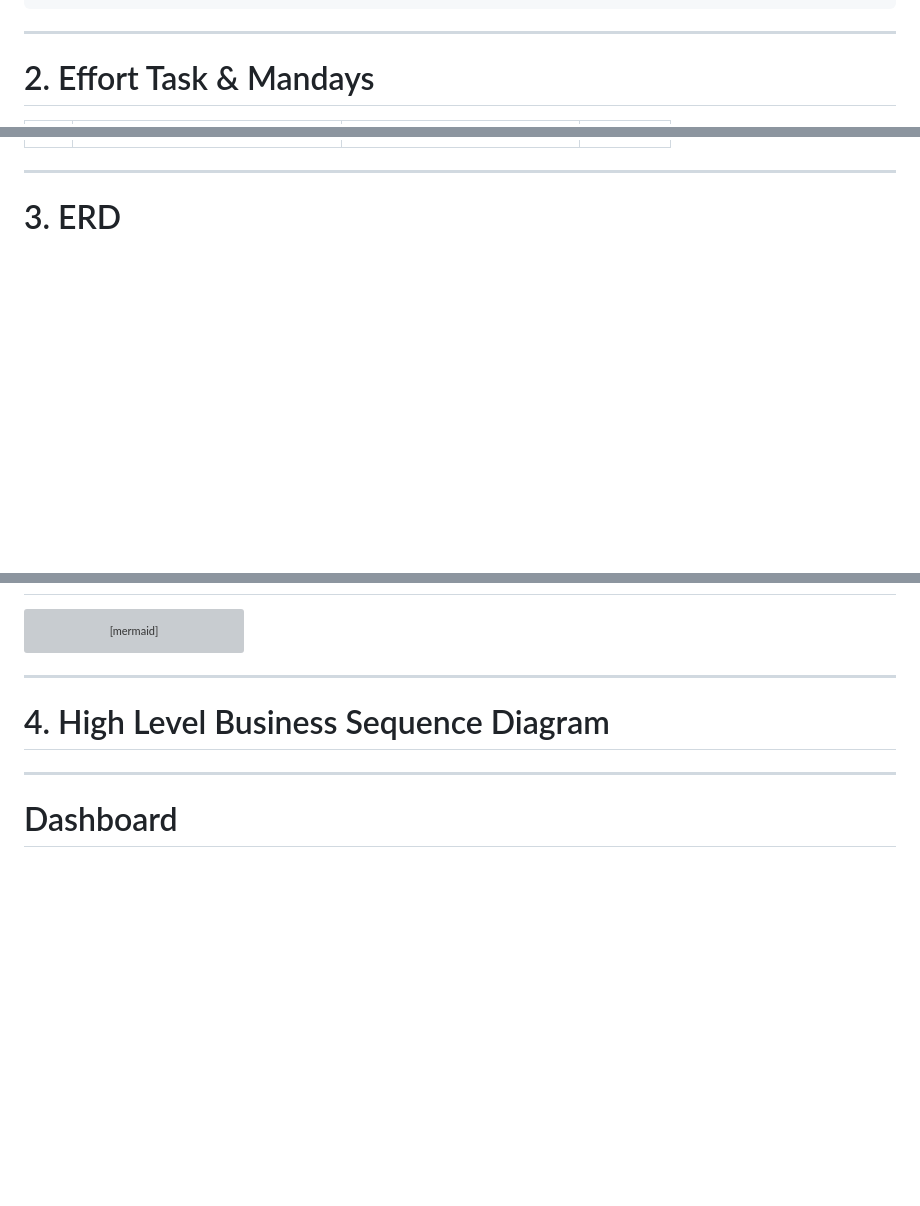
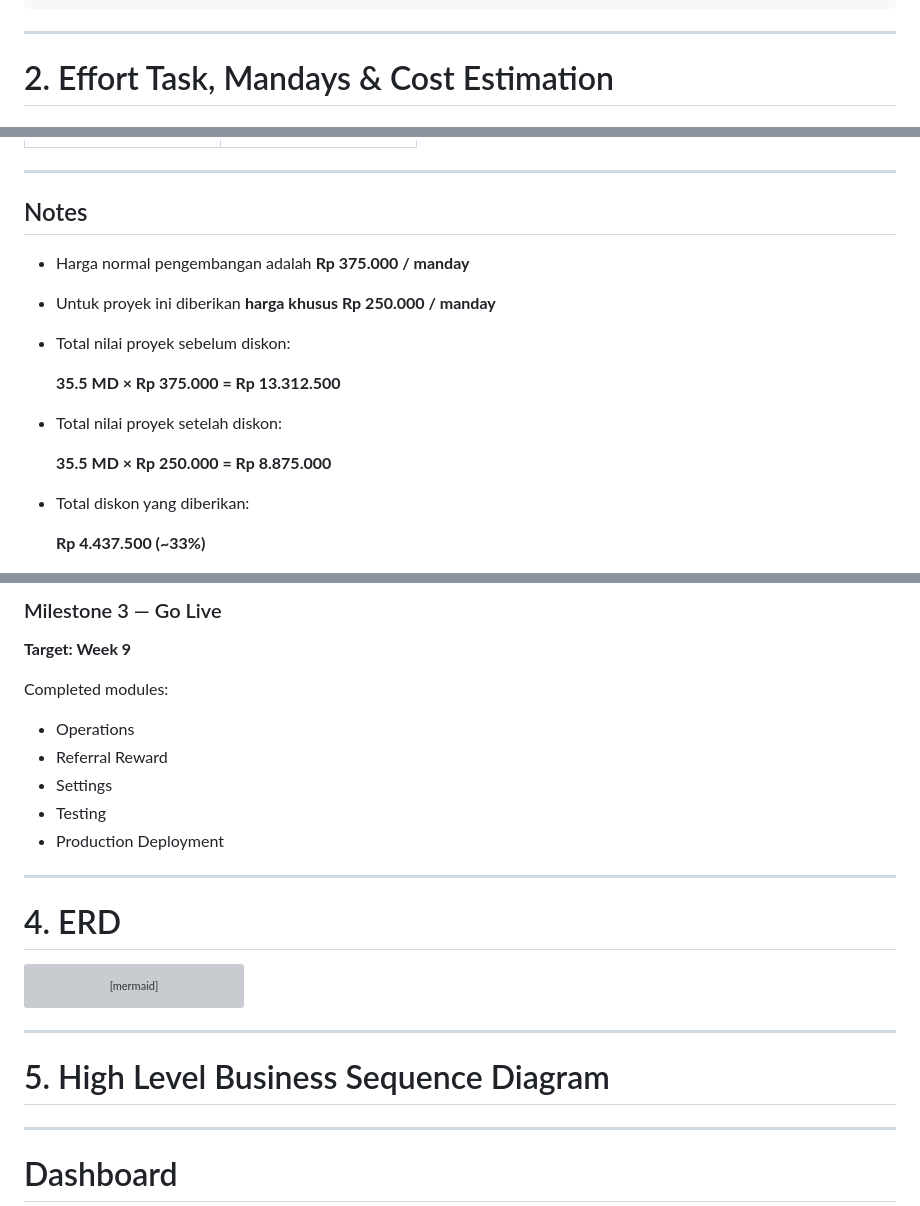
Before and after one commit to safeiridwan/rrm-docs, a Markdown page: README.md, 3 parts joined by grey strips. Rendered like a GitHub page; blank space fills up the shorter version; grey boxes are pictures that could not be loaded.

Commit message:
Revise Effort Task section and add cost estimation
Updated section titles and added development rate details in the README.

````diff
--- a/README.md
+++ b/README.md
@@ -66,5 +66,5 @@ Settings
 
 ---
 
-# 2. Effort Task & Mandays
+# 2. Effort Task, Mandays & Cost Estimation
 
@@ -142,3 +81,18 @@ Settings
 ---
 
-# 3. ERD
+## Notes
+
+- Harga normal pengembangan adalah **Rp 375.000 / manday**
+- Untuk proyek ini diberikan **harga khusus Rp 250.000 / manday**
+- Total nilai proyek sebelum diskon:
+
+  **35.5 MD × Rp 375.000 = Rp 13.312.500**
+
+- Total nilai proyek setelah diskon:
+
+  **35.5 MD × Rp 250.000 = Rp 8.875.000**
+
+- Total diskon yang diberikan:
+
+  **Rp 4.437.500 (~33%)**
+
@@ -145,3 +245,17 @@ Settings
+### Milestone 3 — Go Live
+**Target: Week 9**
+
+Completed modules:
+
+- Operations
+- Referral Reward
+- Settings
+- Testing
+- Production Deployment
+
+---
+
+# 4. ERD
 
 ```mermaid
 erDiagram
@@ -220,7 +334,7 @@ erDiagram
 
 ---
 
-# 4. High Level Business Sequence Diagram
+# 5. High Level Business Sequence Diagram
 
 ---
 
````
Also changed, not shown: other parts of README.md (+156 -71 lines).
